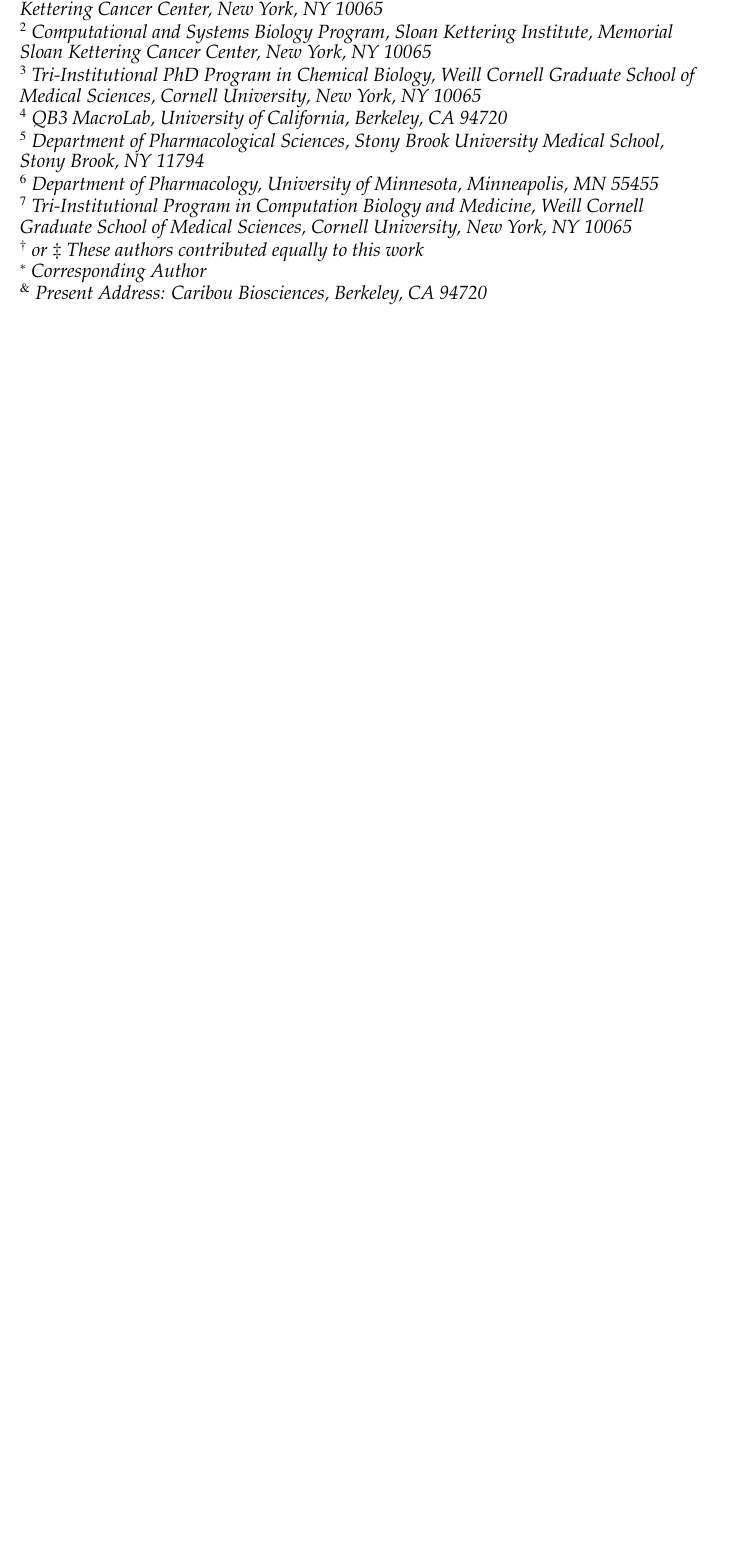
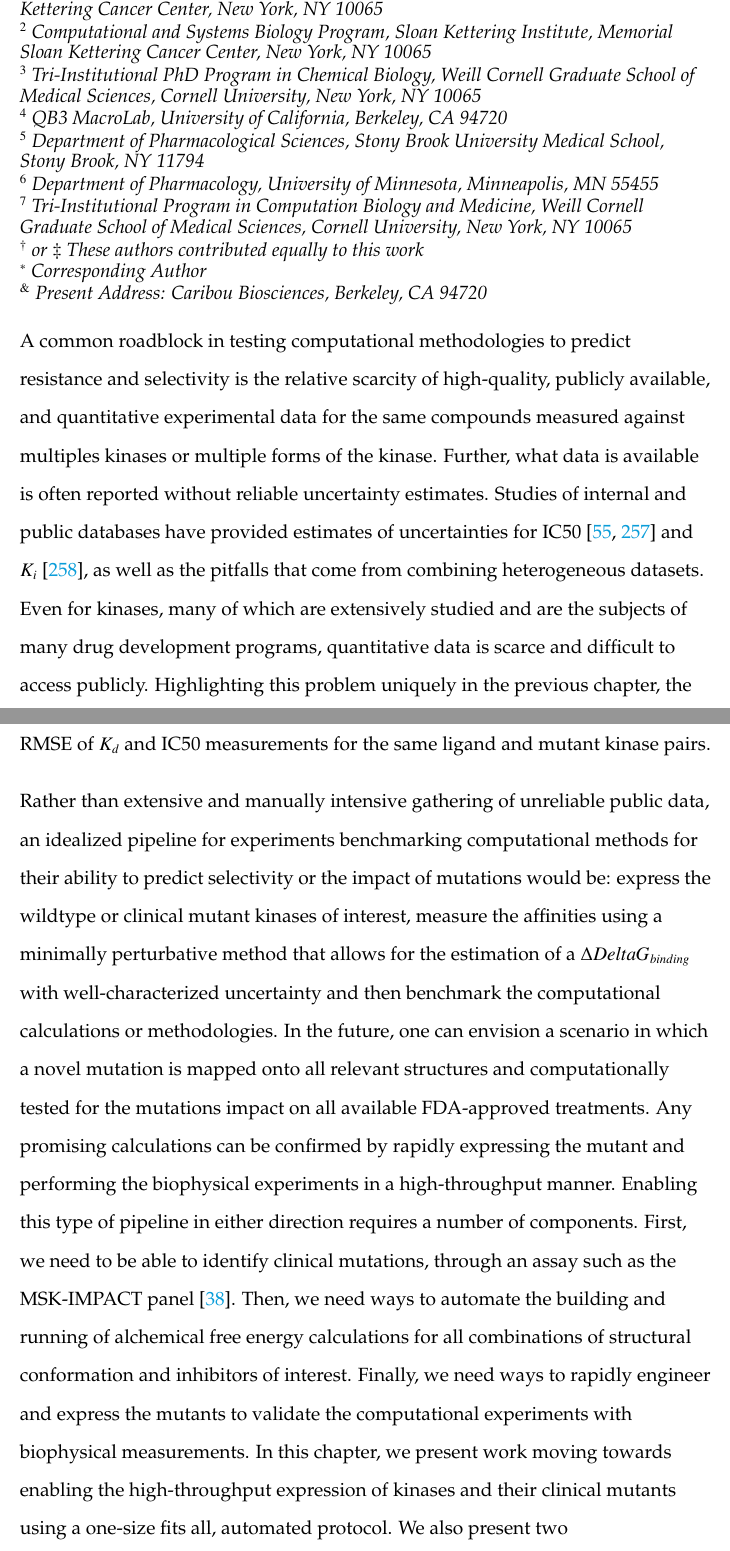
Before and after one commit to steven-albanese/ska-dissertation, a LaTeX thesis (albanese_dissertation.tex): part of page 139 of 206 before the commit and two parts of pages 139 and 140 of 223 after it, the two joined at a grey line, cut so that both start at the same text, the shorter picture padded with empty space. Compiled offline with pdfLaTeX.

Commit message:
first draft of chapter 5 gloss

```diff
--- a/albanese_dissertation.tex
+++ b/albanese_dissertation.tex
@@ -1449,8 +1449,15 @@
 	\emph{\normalsize $^*$ Corresponding Author} \\
 	\emph{\normalsize $^\&$ Present Address: Caribou Biosciences, Berkeley, CA 94720} \\
 }
-
 \realdoublespacing
+\medskip
+
+A common roadblock in testing computational methodologies to predict resistance and selectivity is the relative scarcity of high-quality, publicly available, and quantitative experimental data for the same compounds measured against multiples kinases or multiple forms of the kinase. Further, what data is available is often reported without reliable uncertainty estimates. Studies of internal and public databases have provided estimates of uncertainties for IC50~\citep{BROWN2009420,Kalliokoski:PloSOne:2013} and $K_i$~\citep{Kramer:J.Med.Chem.:2012}, as well as the pitfalls that come from combining heterogeneous datasets. Even for kinases, many of which are extensively studied and are the subjects of many drug development programs, quantitative data is scarce and difficult to access publicly. Highlighting this problem uniquely in the previous chapter, the RMSE of FEP+ for predicting the impact of mutations was roughly equal to the RMSE of $K_d$ and IC50 measurements for the same ligand and mutant kinase pairs.
+
+Rather than extensive and manually intensive gathering of unreliable public data, an idealized pipeline for experiments benchmarking computational methods for their ability to predict selectivity or the impact of mutations would be: express the wildtype or clinical mutant kinases of interest, measure the affinities using a minimally perturbative method that allows for the estimation of a $\Delta Delta G_{binding}$ with well-characterized uncertainty and then benchmark the computational calculations or methodologies. In the future, one can envision a scenario in which a novel mutation is mapped onto all relevant structures and computationally tested for the mutations impact on all available FDA-approved treatments. Any promising calculations can be confirmed by rapidly expressing the mutant and performing the biophysical experiments in a high-throughput manner. Enabling this type of pipeline in either direction requires a number of components. First, we need to be able to identify clinical mutations, through an assay such as the MSK-IMPACT panel~\citep{Zehir:2017ib}. Then, we need ways to automate the building and running of alchemical free energy calculations for all combinations of structural conformation and inhibitors of interest. Finally, we need ways to rapidly engineer and express the mutants to validate the computational experiments with biophysical measurements. In this chapter, we present work moving towards enabling the high-throughput expression of kinases and their clinical mutants using a one-size fits all, automated protocol. We also present two high-throughput biophysical measurements that are used to validate the quality of the expressed protein, but can be extended to test computational predictions in a high-throughput manner in future work. Finally, the resulting wild type kinase plasmids from this work have been made available on Addgene, which we hope will provide a useful resource to the community for kinase oriented biophysical studies.
+
+This work was the result of a long collaboration between the Chodera Lab and the QB3 MacroLab at UC Berkeley. Daniel Parton and John Chodera designed the structural informatics pipeline and initial expression experiments, which were carried out at the MacroLab by Scott Gradua and Chris Jeans. Mehtap Işık, Lucelenie Rodr\'{i}guez-Laureano and I planned and troubleshot the biophysical experiments, which built on Sonya Hanson's work in the lab. Julie Behr and I planned the mutation expression experiments, which were carried out at the MacroLab. I analyzed and curated the data, as well as wrote and edit the manuscript, with a great deal of input from all of the authors, especially John Chodera, Mehtap Işık, Nick Levinson and Markus Seeliger.
+
 \section{Abstract}
 Kinases play a critical role in cellular signaling and are dysregulated in a number of diseases, such as cancer, diabetes, and neurodegeneration.
 Therapeutics targeting kinases currently account for roughly 50\% of cancer drug discovery efforts. The ability to explore human kinase biochemistry and biophysics in the laboratory is essential to designing selective inhibitors and studying drug resistance.
```
Also changed, not shown: albanese_dissertation.bbl, albanese_dissertation.tex (2 more changed lines), 7 other files.
